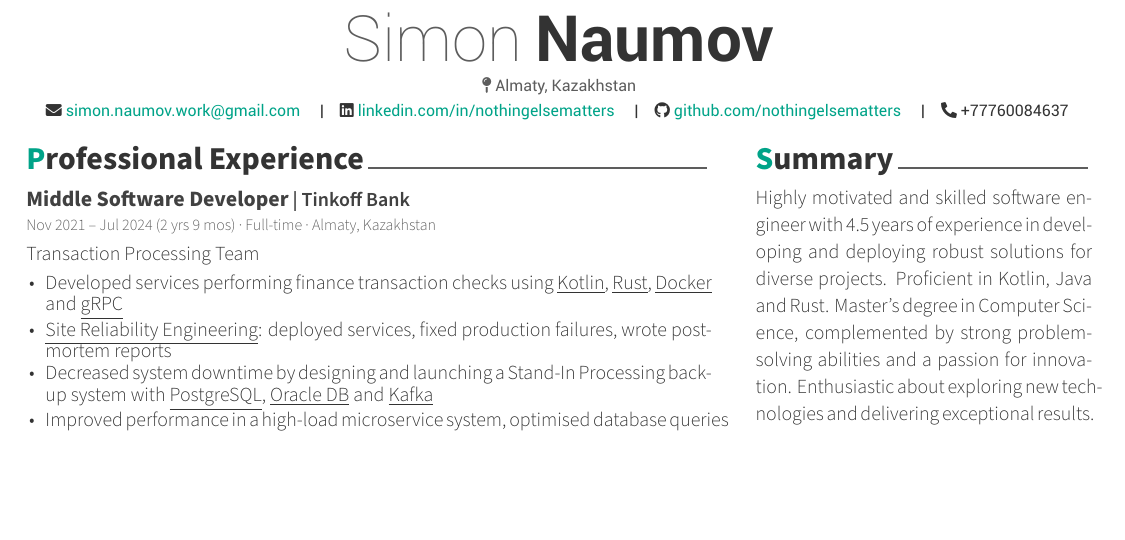
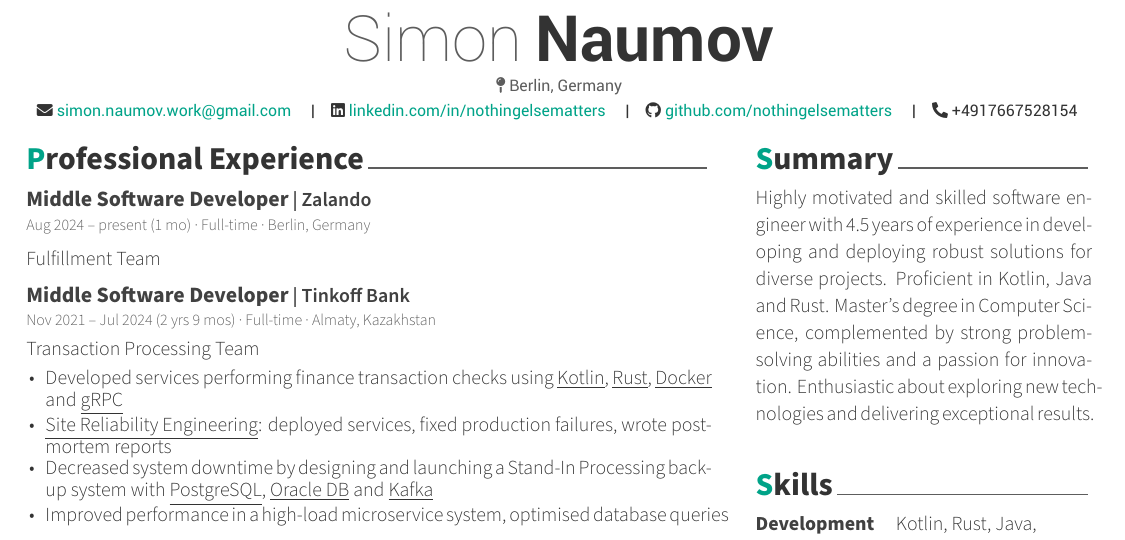
Before and after one commit to nothingelsematters/nothingelsematters, a LaTeX CV (cv.tex): part of the page, cut so that both start at the same text, the shorter picture padded with empty space. Compiled offline with XeLaTeX.

Commit message:
:tada: zalando

```diff
--- a/cv.tex
+++ b/cv.tex
@@ -13,7 +13,7 @@
         \headerfirstnamestyle{Simon}
         \headerlastnamestyle{Naumov}
         \\[.4mm]
-        \headeraddressstyle{\faIcon{map-pin} Almaty, Kazakhstan}
+        \headeraddressstyle{\faIcon{map-pin} Berlin, Germany}
         \\[-.4mm]
         \headersocialstyle{
             \mailLink{simon.naumov.work@gmail.com}
@@ -22,7 +22,7 @@
             \headerSocialSep
             \githubLink{nothingelsematters}
             \headerSocialSep
-            \phoneNumber{+77760084637}
+            \phoneNumber{+4917667528154}
         }
         \\[6mm]
     \end{minipage}
@@ -33,6 +33,18 @@
 
 
 \cvSection{Professional Experience}
+
+    \cvEntry
+        {Middle Software Developer} {Zalando}
+        {Aug 2024 -- present} {1 mo}
+        {Full-time · Berlin, Germany}
+        {
+            Fulfillment Team \\
+            \vspace{-5mm}
+            % \begin{cvItems}
+            %     \item TODO
+            % \end{cvItems}
+        }
 
     \cvEntry
         {Middle Software Developer} {Tinkoff Bank}
```
Also changed, not shown: README.md, cv.pdf.
